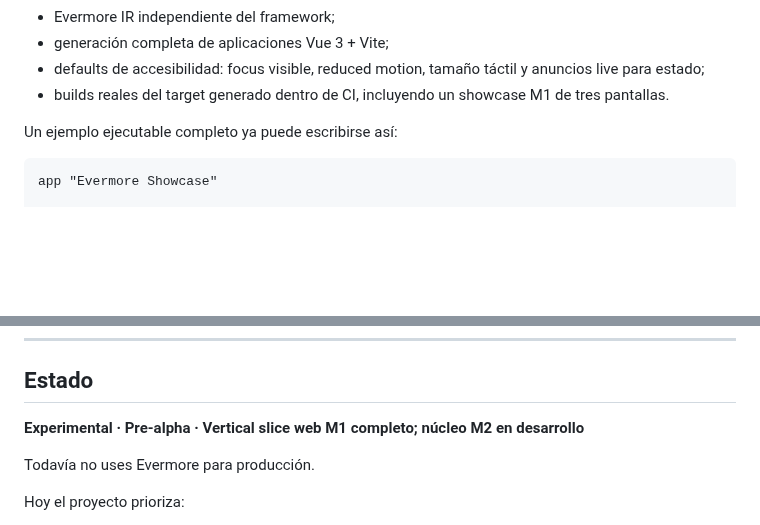
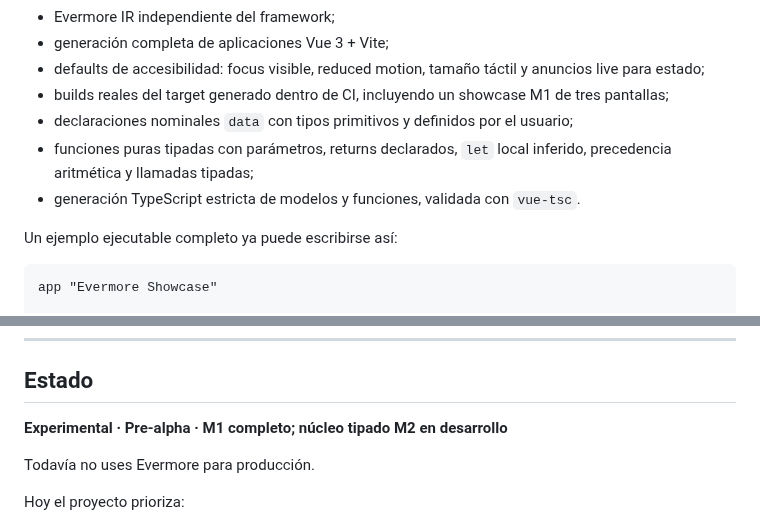
Before and after one commit to armaabetancourtt/evermore, a Markdown page: README.es.md, 2 parts joined by grey strips. Rendered like a GitHub page; blank space fills up the shorter version.

Commit message:
docs: documentar núcleo tipado M2

```diff
--- a/README.es.md
+++ b/README.es.md
@@ -789,7 +789,10 @@ Implementado hoy:
 - Evermore IR independiente del framework;
 - generación completa de aplicaciones Vue 3 + Vite;
 - defaults de accesibilidad: focus visible, reduced motion, tamaño táctil y anuncios live para estado;
-- builds reales del target generado dentro de CI, incluyendo un showcase M1 de tres pantallas.
+- builds reales del target generado dentro de CI, incluyendo un showcase M1 de tres pantallas;
+- declaraciones nominales `data` con tipos primitivos y definidos por el usuario;
+- funciones puras tipadas con parámetros, returns declarados, `let` local inferido, precedencia aritmética y llamadas tipadas;
+- generación TypeScript estricta de modelos y funciones, validada con `vue-tsc`.
 
 Un ejemplo ejecutable completo ya puede escribirse así:
 
@@ -1001,7 +1004,7 @@ Los targets pueden cambiar debajo.
 
 ## Estado
 
-**Experimental · Pre-alpha · Vertical slice web M1 completo; núcleo M2 en desarrollo**
+**Experimental · Pre-alpha · M1 completo; núcleo tipado M2 en desarrollo**
 
 Todavía no uses Evermore para producción.
 
```
